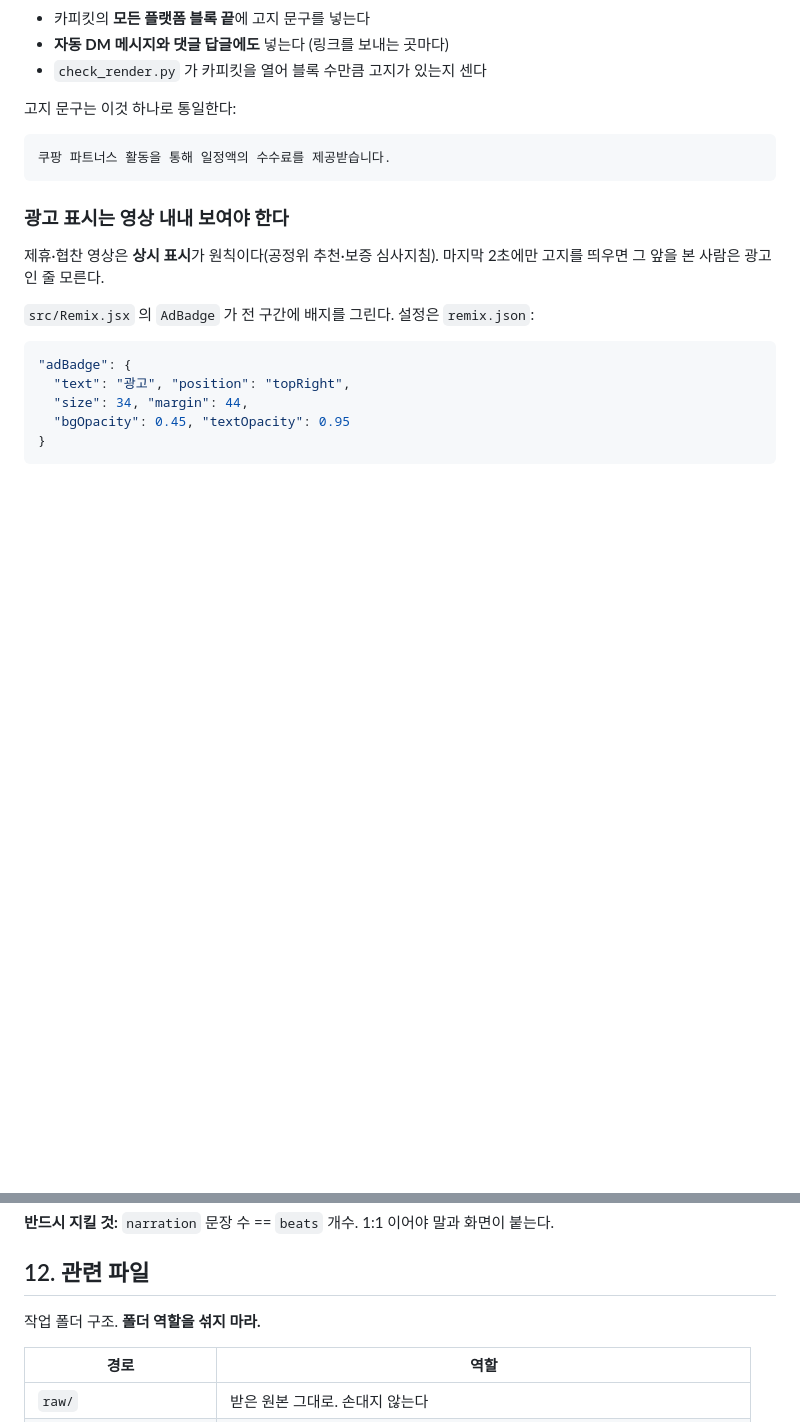
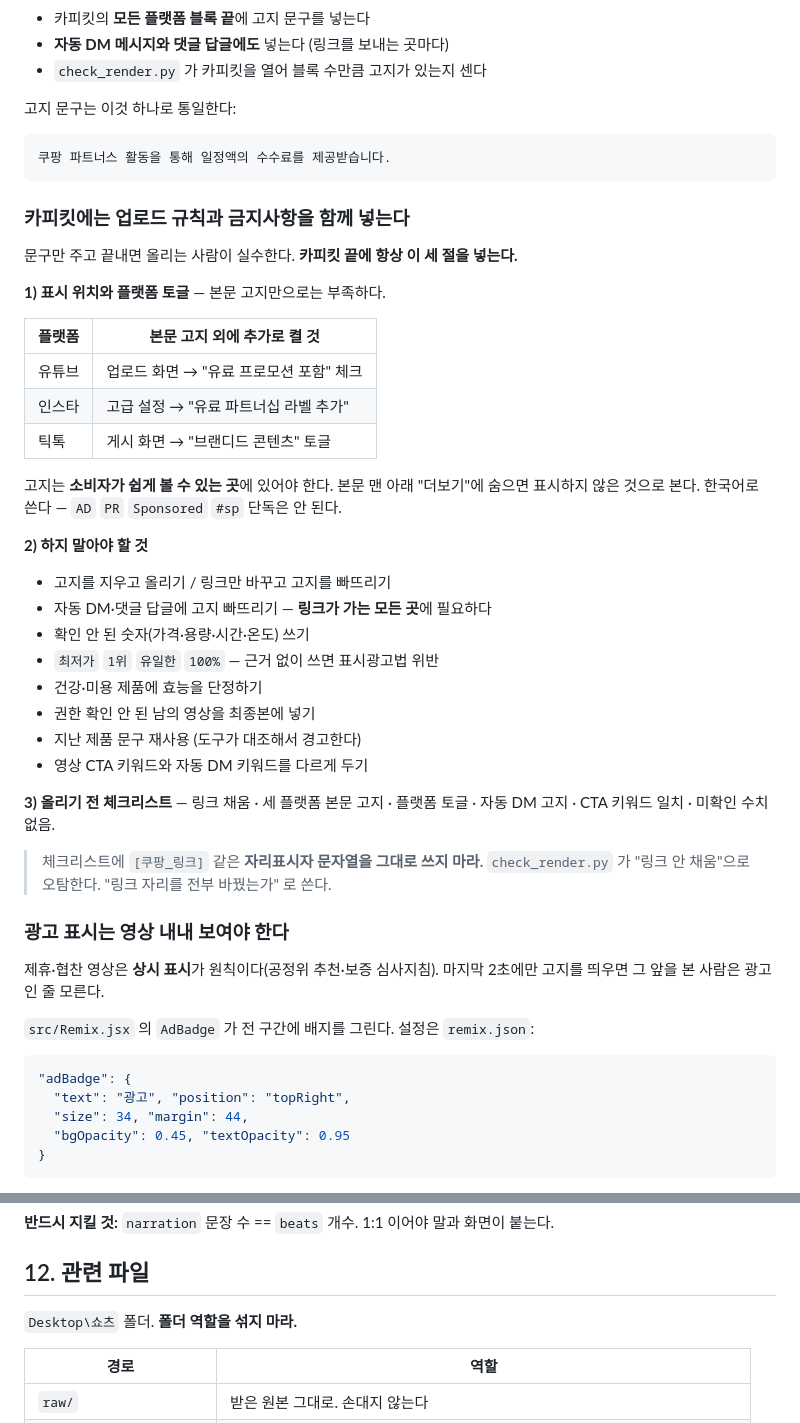
Before and after one commit to qwmll19-cmd/shopping-shorts, a Markdown page: SKILL.md, 2 parts joined by grey strips. Rendered like a GitHub page; blank space fills up the shorter version.

Commit message:
Sync docs with the working copy
The prompt template and SKILL.md had drifted: the repo still described 17
checks and was missing the sentence-ending rules, the upload-rules section
for the copy kit, and the platform disclosure toggles. Keeping two folders
in step by hand does not work -- sync_share.py now reports and applies the
difference instead.

Co-Authored-By: Claude Opus 5 <noreply@anthropic.com>

```diff
--- a/SKILL.md
+++ b/SKILL.md
@@ -913,6 +913,38 @@ ElevenLabs 를 외부 API라는 이유로 건너뛰지 마라. 키가 있으면
 
     쿠팡 파트너스 활동을 통해 일정액의 수수료를 제공받습니다.
 
+### 카피킷에는 업로드 규칙과 금지사항을 함께 넣는다
+
+문구만 주고 끝내면 올리는 사람이 실수한다. **카피킷 끝에 항상 이 세 절을 넣는다.**
+
+**1) 표시 위치와 플랫폼 토글** — 본문 고지만으로는 부족하다.
+
+| 플랫폼 | 본문 고지 외에 추가로 켤 것 |
+|---|---|
+| 유튜브 | 업로드 화면 → "유료 프로모션 포함" 체크 |
+| 인스타 | 고급 설정 → "유료 파트너십 라벨 추가" |
+| 틱톡 | 게시 화면 → "브랜디드 콘텐츠" 토글 |
+
+고지는 **소비자가 쉽게 볼 수 있는 곳**에 있어야 한다. 본문 맨 아래 "더보기"에 숨으면
+표시하지 않은 것으로 본다. 한국어로 쓴다 — `AD` `PR` `Sponsored` `#sp` 단독은 안 된다.
+
+**2) 하지 말아야 할 것**
+
+- 고지를 지우고 올리기 / 링크만 바꾸고 고지를 빠뜨리기
+- 자동 DM·댓글 답글에 고지 빠뜨리기 — **링크가 가는 모든 곳**에 필요하다
+- 확인 안 된 숫자(가격·용량·시간·온도) 쓰기
+- `최저가` `1위` `유일한` `100%` — 근거 없이 쓰면 표시광고법 위반
+- 건강·미용 제품에 효능을 단정하기
+- 권한 확인 안 된 남의 영상을 최종본에 넣기
+- 지난 제품 문구 재사용 (도구가 대조해서 경고한다)
+- 영상 CTA 키워드와 자동 DM 키워드를 다르게 두기
+
+**3) 올리기 전 체크리스트** — 링크 채움 · 세 플랫폼 본문 고지 · 플랫폼 토글 ·
+자동 DM 고지 · CTA 키워드 일치 · 미확인 수치 없음.
+
+> 체크리스트에 `[쿠팡_링크]` 같은 **자리표시자 문자열을 그대로 쓰지 마라.**
+> `check_render.py` 가 "링크 안 채움"으로 오탐한다. "링크 자리를 전부 바꿨는가" 로 쓴다.
+
 ### 광고 표시는 영상 내내 보여야 한다
 
 제휴·협찬 영상은 **상시 표시**가 원칙이다(공정위 추천·보증 심사지침).
@@ -1039,7 +1071,7 @@ ElevenLabs 기본 보이스 16개는 전부 영어권이라 한국어 쇼츠에
 
 ## 12. 관련 파일
 
-작업 폴더 구조. **폴더 역할을 섞지 마라.**
+`Desktop\쇼츠` 폴더. **폴더 역할을 섞지 마라.**
 
 | 경로 | 역할 |
 |---|---|
```
Also changed, not shown: 프롬프트_템플릿.md (+2 -1 lines).
